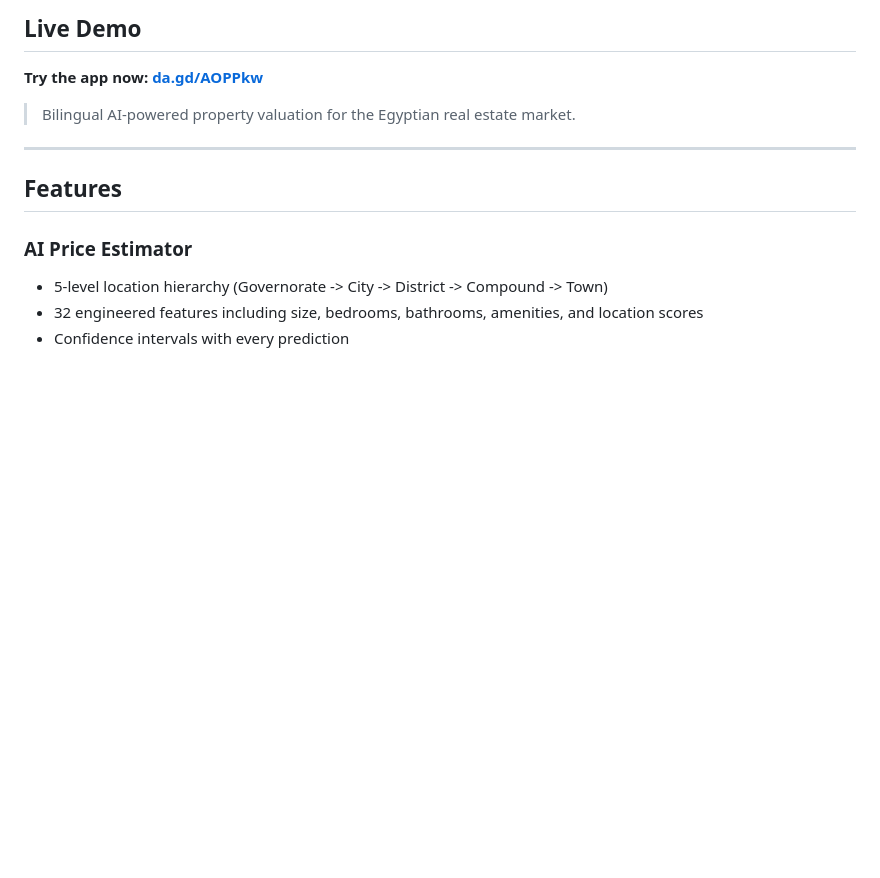
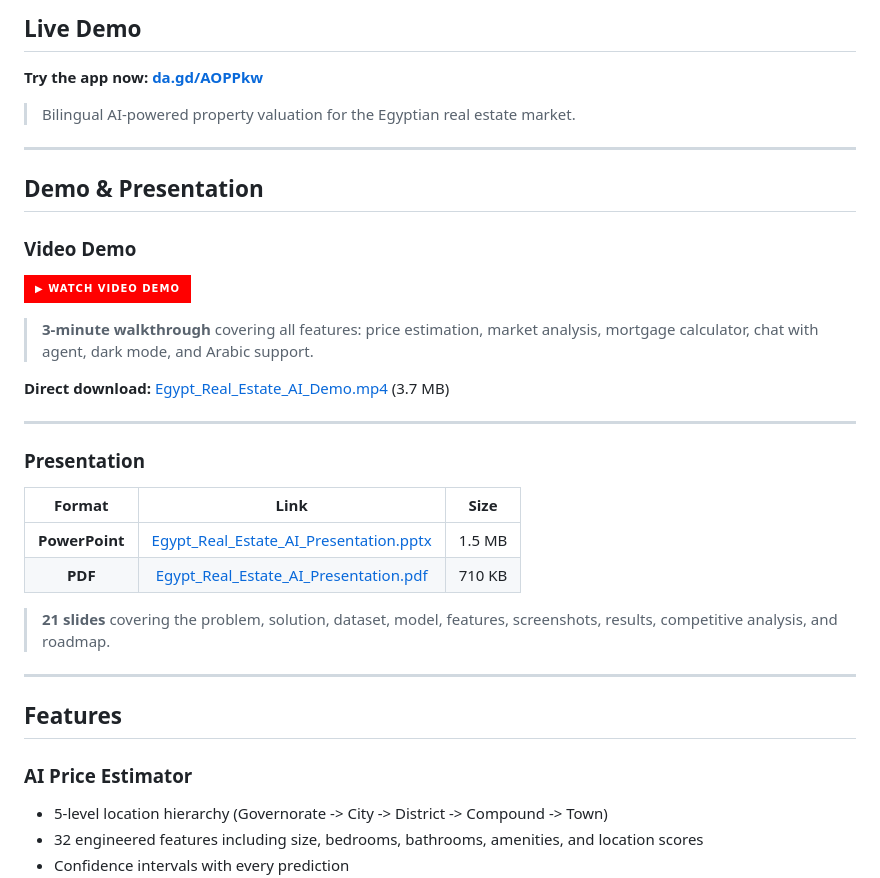
Before and after one commit to qamarsobhy7-source/Smart-House-Price-Predictor, a Markdown page: README.md, the part around the change. GitHub-like rendering; badges without logos; blank space fills up the shorter version.

Commit message:
Add Demo & Presentation section with video, PPT, and PDF links

```diff
--- a/README.md
+++ b/README.md
@@ -46,6 +46,28 @@ The app combines valuation intelligence with a modern, Nawy-inspired interface
 ---
 
 
+## Demo & Presentation
+
+### Video Demo
+
+[![Demo Video](https://img.shields.io/badge/▶_Watch_Video_Demo-FF0000?style=for-the-badge&logo=youtube&logoColor=white)](demo/Egypt_Real_Estate_AI_Demo.mp4)
+
+> **3-minute walkthrough** covering all features: price estimation, market analysis, mortgage calculator, chat with agent, dark mode, and Arabic support.
+
+**Direct download:** [Egypt_Real_Estate_AI_Demo.mp4](demo/Egypt_Real_Estate_AI_Demo.mp4) (3.7 MB)
+
+---
+
+### Presentation
+
+| Format | Link | Size |
+|:------:|:----:|:----:|
+| **PowerPoint** | [Egypt_Real_Estate_AI_Presentation.pptx](demo/Egypt_Real_Estate_AI_Presentation.pptx) | 1.5 MB |
+| **PDF** | [Egypt_Real_Estate_AI_Presentation.pdf](demo/Egypt_Real_Estate_AI_Presentation.pdf) | 710 KB |
+
+> **21 slides** covering the problem, solution, dataset, model, features, screenshots, results, competitive analysis, and roadmap.
+
+---
 ## Features
 
 ### AI Price Estimator
```
